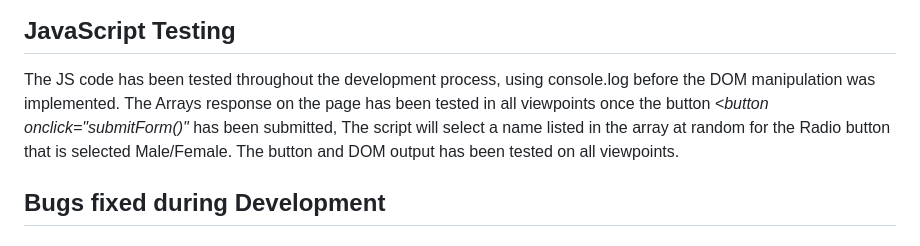
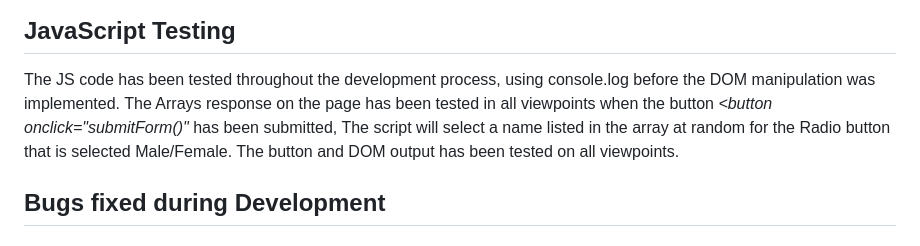
Before and after one commit to StaysafeUK/PetNameChooserJS, a Markdown page: README.md, the part around the change. Drawn GitHub-style.

Commit message:
spelling & grammar corrections on README.md JRE 20082024 1531

```diff
--- a/README.md
+++ b/README.md
@@ -208,7 +208,7 @@ Below is an image of the user story meeting it's criteria:
 
 ## JavaScript Testing
 
-The JS code has been tested throughout the development process, using console.log before the DOM manipulation was implemented.  The Arrays response on the page has been tested in all viewpoints once the button  <i> <button onclick="submitForm()" </i> has been submitted,  The script will select a name listed in the array at random for the Radio button that is selected Male/Female.  The button and DOM output has been tested on all viewpoints.
+The JS code has been tested throughout the development process, using console.log before the DOM manipulation was implemented.  The Arrays response on the page has been tested in all viewpoints when the button  <i> <button onclick="submitForm()" </i> has been submitted,  The script will select a name listed in the array at random for the Radio button that is selected Male/Female.  The button and DOM output has been tested on all viewpoints.
 
 ## Bugs fixed during Development
 
```
